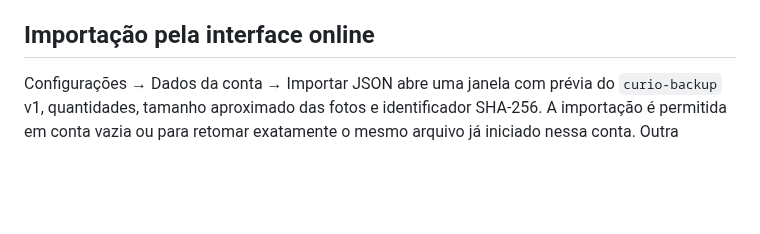
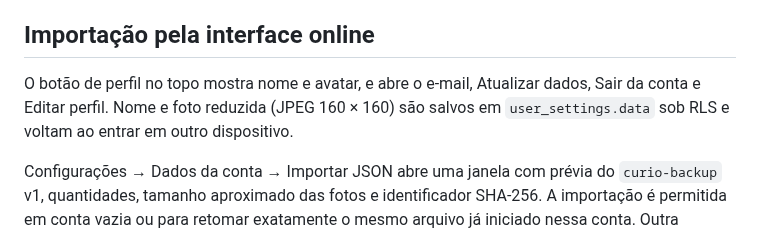
Before and after one commit to SaileOnerb/curio, a Markdown page: docs/online-migration.md, the part around the change. Rendered like a GitHub page; blank space fills up the shorter version.

Commit message:
Add synced account profile and compact account menu

```diff
--- a/docs/online-migration.md
+++ b/docs/online-migration.md
@@ -141,6 +141,10 @@ de conflitos e recuperação de arquivos órfãos para a versão definitiva.
 
 ## Importação pela interface online
 
+O botão de perfil no topo mostra nome e avatar, e abre o e-mail, Atualizar dados,
+Sair da conta e Editar perfil. Nome e foto reduzida (JPEG 160 × 160) são salvos
+em `user_settings.data` sob RLS e voltam ao entrar em outro dispositivo.
+
 Configurações → Dados da conta → Importar JSON abre uma janela com prévia do
 `curio-backup` v1, quantidades, tamanho aproximado das fotos e identificador
 SHA-256. A importação é permitida em conta vazia ou para retomar exatamente o
```
